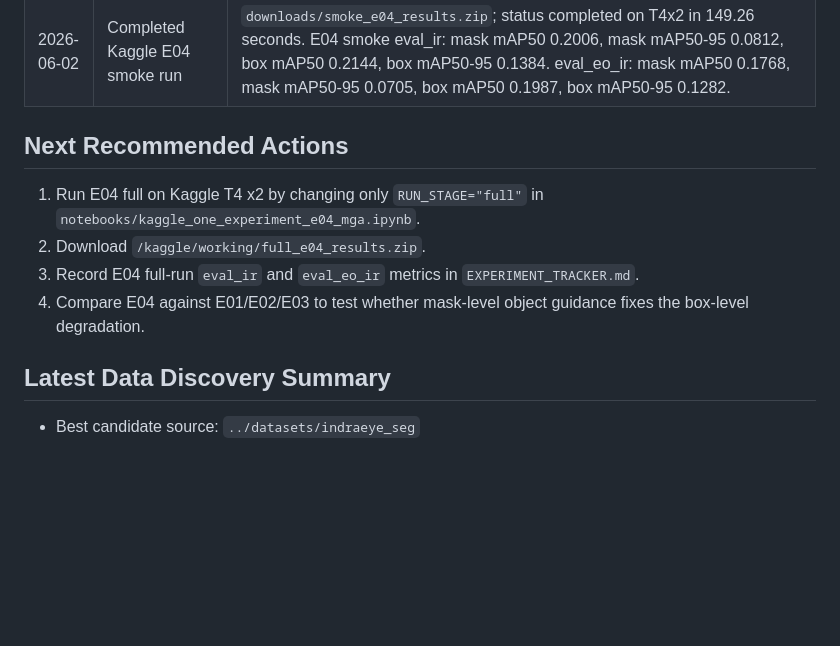
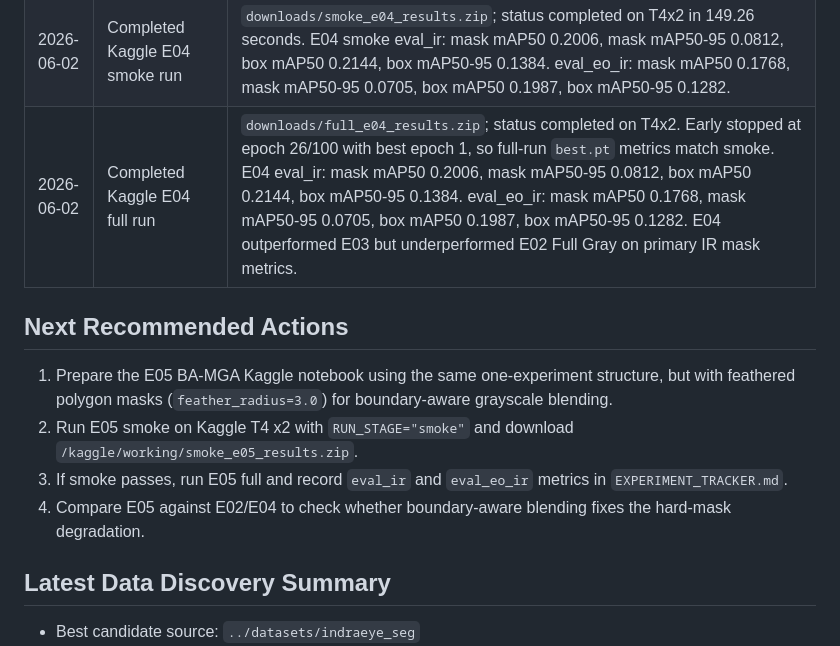
Before and after one commit to AyushPanchal/domain-adaptation-segmentation, a Markdown page: AGENT_HANDOFF.md, the part around the change. Rendered like a GitHub page; blank space fills up the shorter version.

Commit message:
Record Kaggle E04 full result

```diff
--- a/AGENT_HANDOFF.md
+++ b/AGENT_HANDOFF.md
@@ -71,13 +71,14 @@ visible-to-thermal object detection.
 | 2026-06-02 | Completed Kaggle E03 full run | `downloads/full_e03_results.zip`; status completed on T4x2. Early stopped at epoch 30/100 with best epoch 5. E03 `best.pt` eval_ir: mask mAP50 0.1972, mask mAP50-95 0.0811, box mAP50 0.2051, box mAP50-95 0.1342. eval_eo_ir: mask mAP50 0.1427, mask mAP50-95 0.0605, box mAP50 0.1553, box mAP50-95 0.1027. E03 underperformed E02 Full Gray on primary IR mask metrics. |
 | 2026-06-02 | Added Kaggle E04 MGA notebook | Use `notebooks/kaggle_one_experiment_e04_mga.ipynb`. It generates polygon mask-guided grayscale EO training images inside `/kaggle/working/generated/e04_mga`, skips class `4: Ignore`, trains YOLO11s-seg on T4x2, evaluates `best.pt` on `eval_ir` and `eval_eo_ir`, and packages `smoke_e04_results.zip` or `full_e04_results.zip`. |
 | 2026-06-02 | Completed Kaggle E04 smoke run | `downloads/smoke_e04_results.zip`; status completed on T4x2 in 149.26 seconds. E04 smoke eval_ir: mask mAP50 0.2006, mask mAP50-95 0.0812, box mAP50 0.2144, box mAP50-95 0.1384. eval_eo_ir: mask mAP50 0.1768, mask mAP50-95 0.0705, box mAP50 0.1987, box mAP50-95 0.1282. |
+| 2026-06-02 | Completed Kaggle E04 full run | `downloads/full_e04_results.zip`; status completed on T4x2. Early stopped at epoch 26/100 with best epoch 1, so full-run `best.pt` metrics match smoke. E04 eval_ir: mask mAP50 0.2006, mask mAP50-95 0.0812, box mAP50 0.2144, box mAP50-95 0.1384. eval_eo_ir: mask mAP50 0.1768, mask mAP50-95 0.0705, box mAP50 0.1987, box mAP50-95 0.1282. E04 outperformed E03 but underperformed E02 Full Gray on primary IR mask metrics. |
 
 ## Next Recommended Actions
 
-1. Run E04 full on Kaggle T4 x2 by changing only `RUN_STAGE="full"` in `notebooks/kaggle_one_experiment_e04_mga.ipynb`.
-2. Download `/kaggle/working/full_e04_results.zip`.
-3. Record E04 full-run `eval_ir` and `eval_eo_ir` metrics in `EXPERIMENT_TRACKER.md`.
-4. Compare E04 against E01/E02/E03 to test whether mask-level object guidance fixes the box-level degradation.
+1. Prepare the E05 BA-MGA Kaggle notebook using the same one-experiment structure, but with feathered polygon masks (`feather_radius=3.0`) for boundary-aware grayscale blending.
+2. Run E05 smoke on Kaggle T4 x2 with `RUN_STAGE="smoke"` and download `/kaggle/working/smoke_e05_results.zip`.
+3. If smoke passes, run E05 full and record `eval_ir` and `eval_eo_ir` metrics in `EXPERIMENT_TRACKER.md`.
+4. Compare E05 against E02/E04 to check whether boundary-aware blending fixes the hard-mask degradation.
 
 ## Latest Data Discovery Summary
 
```
Also changed, not shown: EXPERIMENT_TRACKER.md (+1 -1 lines).
